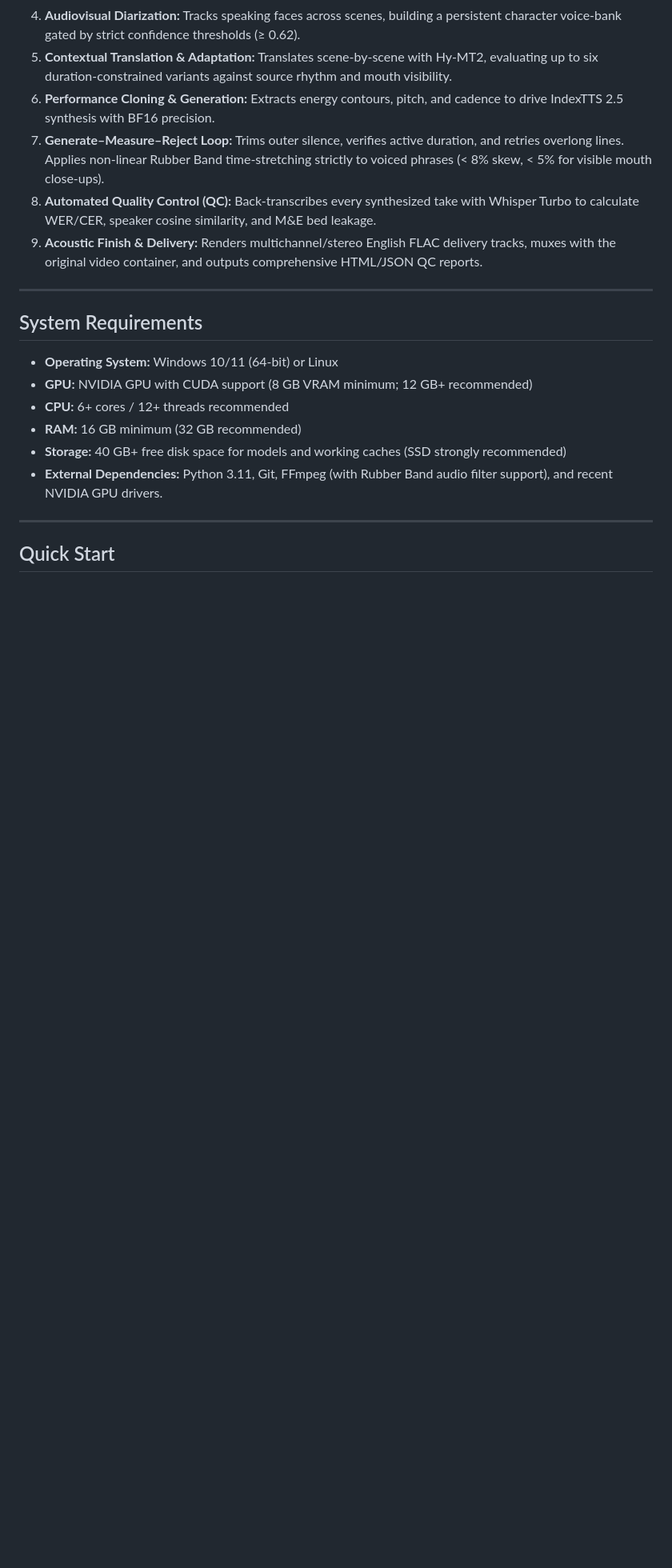
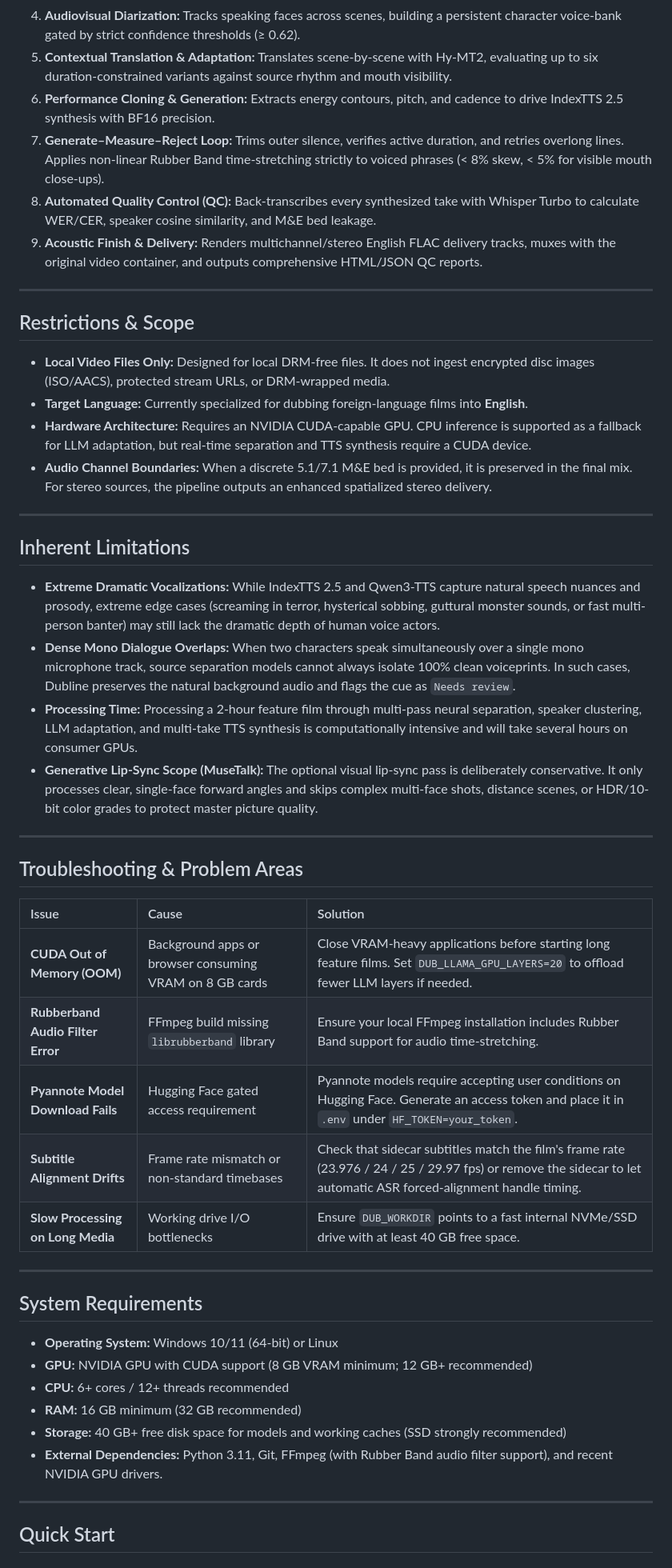
Before and after one commit to bsmith925/Dubline, a Markdown page: README.md, the part around one of its changes. Shown at 80% size. Rendered like a GitHub page; blank space fills up the shorter version.

```diff
--- a/README.md
+++ b/README.md
@@ -54,6 +81,36 @@ Drop in any video file (with optional sidecar subtitles), click **Dub**, and rec
 7. **Generate–Measure–Reject Loop:** Trims outer silence, verifies active duration, and retries overlong lines. Applies non-linear Rubber Band time-stretching strictly to voiced phrases (< 8% skew, < 5% for visible mouth close-ups).
 8. **Automated Quality Control (QC):** Back-transcribes every synthesized take with Whisper Turbo to calculate WER/CER, speaker cosine similarity, and M&E bed leakage.
 9. **Acoustic Finish & Delivery:** Renders multichannel/stereo English FLAC delivery tracks, muxes with the original video container, and outputs comprehensive HTML/JSON QC reports.
+
+---
+
+## Restrictions & Scope
+
+- **Local Video Files Only:** Designed for local DRM-free files. It does not ingest encrypted disc images (ISO/AACS), protected stream URLs, or DRM-wrapped media.
+- **Target Language:** Currently specialized for dubbing foreign-language films into **English**.
+- **Hardware Architecture:** Requires an NVIDIA CUDA-capable GPU. CPU inference is supported as a fallback for LLM adaptation, but real-time separation and TTS synthesis require a CUDA device.
+- **Audio Channel Boundaries:** When a discrete 5.1/7.1 M&E bed is provided, it is preserved in the final mix. For stereo sources, the pipeline outputs an enhanced spatialized stereo delivery.
+
+---
+
+## Inherent Limitations
+
+- **Extreme Dramatic Vocalizations:** While IndexTTS 2.5 and Qwen3-TTS capture natural speech nuances and prosody, extreme edge cases (screaming in terror, hysterical sobbing, guttural monster sounds, or fast multi-person banter) may still lack the dramatic depth of human voice actors.
+- **Dense Mono Dialogue Overlaps:** When two characters speak simultaneously over a single mono microphone track, source separation models cannot always isolate 100% clean voiceprints. In such cases, Dubline preserves the natural background audio and flags the cue as `Needs review`.
+- **Processing Time:** Processing a 2-hour feature film through multi-pass neural separation, speaker clustering, LLM adaptation, and multi-take TTS synthesis is computationally intensive and will take several hours on consumer GPUs.
+- **Generative Lip-Sync Scope (MuseTalk):** The optional visual lip-sync pass is deliberately conservative. It only processes clear, single-face forward angles and skips complex multi-face shots, distance scenes, or HDR/10-bit color grades to protect master picture quality.
+
+---
+
+## Troubleshooting & Problem Areas
+
+| Issue | Cause | Solution |
+| :--- | :--- | :--- |
+| **CUDA Out of Memory (OOM)** | Background apps or browser consuming VRAM on 8 GB cards | Close VRAM-heavy applications before starting long feature films. Set `DUB_LLAMA_GPU_LAYERS=20` to offload fewer LLM layers if needed. |
+| **Rubberband Audio Filter Error** | FFmpeg build missing `librubberband` library | Ensure your local FFmpeg installation includes Rubber Band support for audio time-stretching. |
+| **Pyannote Model Download Fails** | Hugging Face gated access requirement | Pyannote models require accepting user conditions on Hugging Face. Generate an access token and place it in `.env` under `HF_TOKEN=your_token`. |
+| **Subtitle Alignment Drifts** | Frame rate mismatch or non-standard timebases | Check that sidecar subtitles match the film's frame rate (23.976 / 24 / 25 / 29.97 fps) or remove the sidecar to let automatic ASR forced-alignment handle timing. |
+| **Slow Processing on Long Media** | Working drive I/O bottlenecks | Ensure `DUB_WORKDIR` points to a fast internal NVMe/SSD drive with at least 40 GB free space. |
 
 ---
 
```
Also changed, not shown: other parts of README.md (+28 -1 lines).
